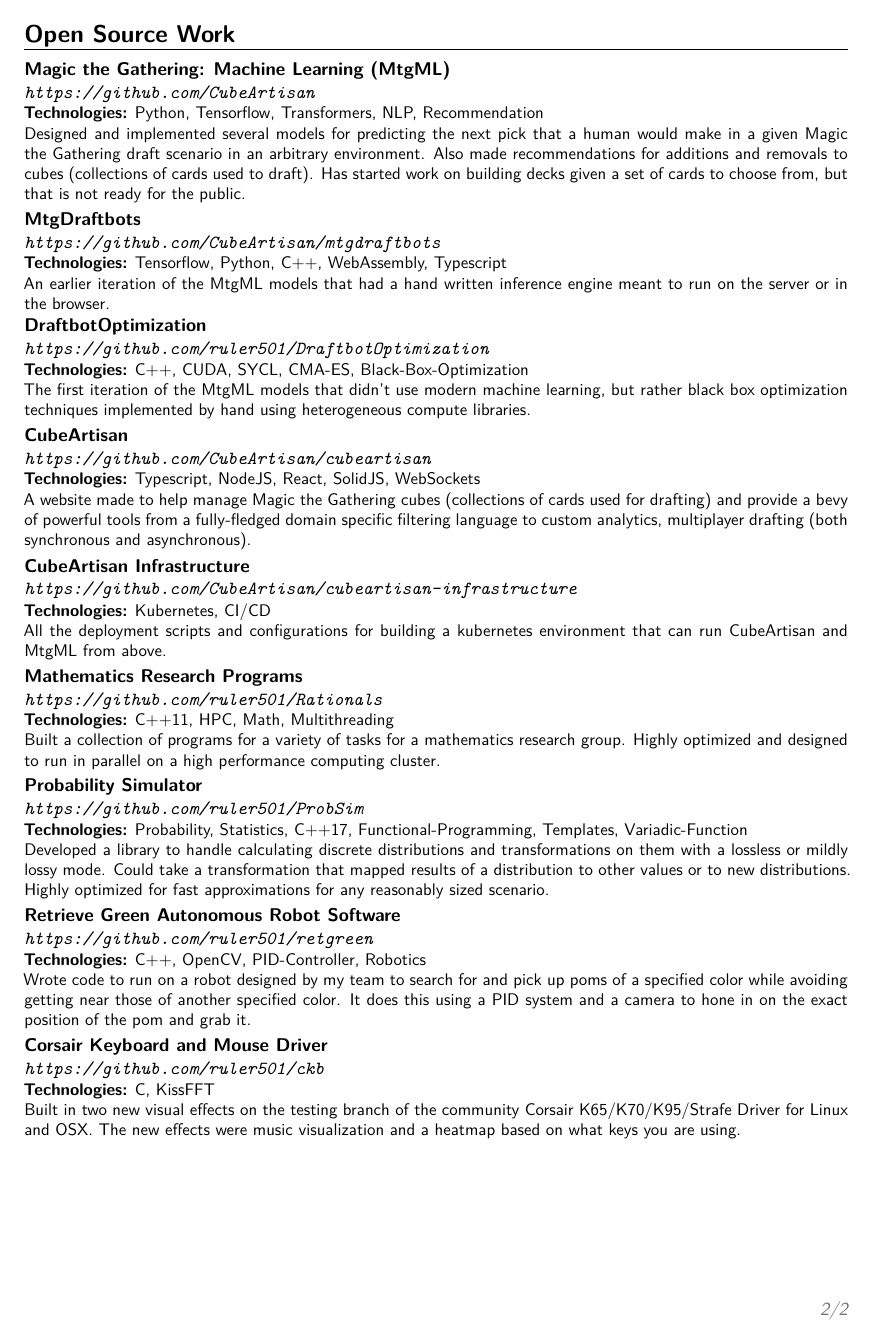
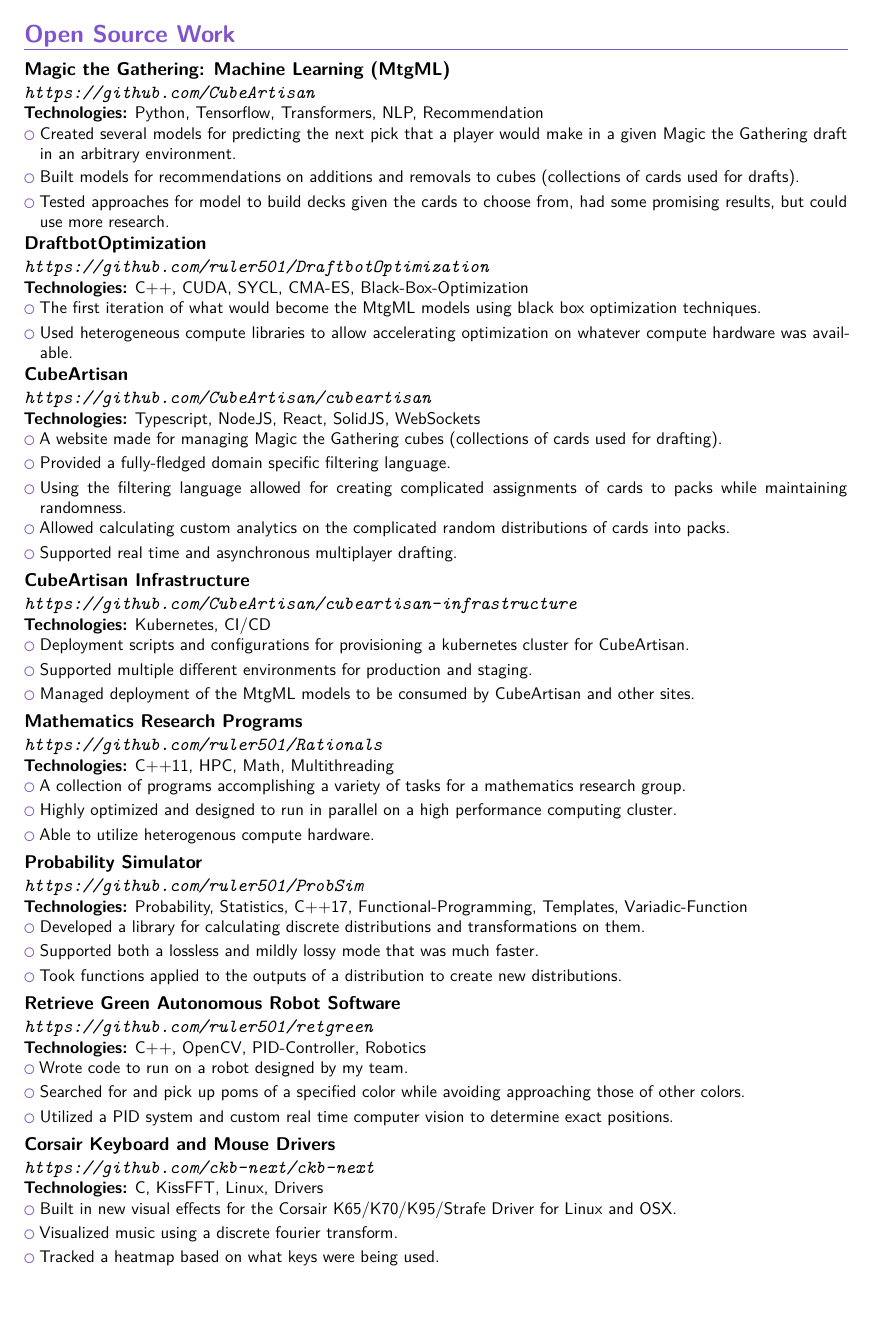
Before and after one commit to ruler501/Resume, a LaTeX CV (Resume.tex): page 2 of 2. Compiled offline with XeLaTeX.

Commit message:
Update resume for March 2026.

```diff
--- a/Resume.tex
+++ b/Resume.tex
@@ -57,30 +59,43 @@
 	\section{Open Source Work}\label{projects-interests}
 
 	\cventry{}{\url{https://github.com/CubeArtisan}}{Magic the Gathering: Machine Learning (MtgML)}{}{}{\textbf{Technologies:} Python, Tensorflow, Transformers, NLP, Recommendation\\
-		Designed and implemented several models for predicting the next pick that a human would make in a given Magic the Gathering draft scenario in an arbitrary environment. Also made recommendations for additions and removals to cubes (collections of cards used to draft). Has started work on building decks given a set of cards to choose from, but that is not ready for the public.}
-
-	\cventry{}{\url{https://github.com/CubeArtisan/mtgdraftbots}}{MtgDraftbots}{}{}{\textbf{Technologies:} Tensorflow, Python, C++, WebAssembly, Typescript\\
-		An earlier iteration of the MtgML models that had a hand written inference engine meant to run on the server or in the browser.}
+		\cvlistitem{Created several models for predicting the next pick that a player would make in a given Magic the Gathering draft in an arbitrary environment.}
+		\cvlistitem{Built models for recommendations on additions and removals to cubes (collections of cards used for drafts).}
+		\cvlistitem{Tested approaches for model to build decks given the cards to choose from, had some promising results, but could use more research.}}
 
 	\cventry{}{\url{https://github.com/ruler501/DraftbotOptimization}}{DraftbotOptimization}{}{}{\textbf{Technologies:} C++, CUDA, SYCL, CMA-ES, Black-Box-Optimization\\
-		The first iteration of the MtgML models that didn't use modern machine learning, but rather black box optimization techniques implemented by hand using heterogeneous compute libraries.}
+		\cvlistitem{The first iteration of what would become the MtgML models using black box optimization techniques.}
+		\cvlistitem{Used heterogeneous compute libraries to allow accelerating optimization on whatever compute hardware was available.}}
 
 	\cventry{}{\url{https://github.com/CubeArtisan/cubeartisan}}{CubeArtisan}{}{}{\textbf{Technologies:} Typescript, NodeJS, React, SolidJS, WebSockets\\
-		A website made to help manage Magic the Gathering cubes (collections of cards used for drafting) and provide a bevy of powerful tools from a fully-fledged domain specific filtering language to custom analytics, multiplayer drafting (both synchronous and asynchronous).}
+		\cvlistitem{A website made for managing Magic the Gathering cubes (collections of cards used for drafting).}
+		\cvlistitem{Provided a fully-fledged domain specific filtering language.}
+		\cvlistitem{Using the filtering language allowed for creating complicated assignments of cards to packs while maintaining randomness.}
+		\cvlistitem{Allowed calculating custom analytics on the complicated random distributions of cards into packs.}
+		\cvlistitem{Supported real time and asynchronous multiplayer drafting.}}
 
 	\cventry{}{\url{https://github.com/CubeArtisan/cubeartisan-infrastructure}}{CubeArtisan Infrastructure}{}{}{\textbf{Technologies:} Kubernetes, CI/CD\\
-		All the deployment scripts and configurations for building a kubernetes environment that can run CubeArtisan and MtgML from above.}
-
+		\cvlistitem{Deployment scripts and configurations for provisioning a kubernetes cluster for CubeArtisan.}
+		\cvlistitem{Supported multiple different environments for production and staging.}
+		\cvlistitem{Managed deployment of the MtgML models to be consumed by CubeArtisan and other sites.}}
 
 	\cventry{}{\url{https://github.com/ruler501/Rationals}}{Mathematics Research Programs}{}{}{\textbf{Technologies:} C++11, HPC, Math, Multithreading\\
-		Built a collection of programs for a variety of tasks for a mathematics research group. Highly optimized and designed to run in parallel on a high performance computing cluster.}
+		\cvlistitem{A collection of programs accomplishing a variety of tasks for a mathematics research group.}
+		\cvlistitem{Highly optimized and designed to run in parallel on a high performance computing cluster.}
+		\cvlistitem{Able to utilize heterogenous compute hardware.}}
 
 	\cventry{}{\url{https://github.com/ruler501/ProbSim}}{Probability Simulator}{}{}{\textbf{Technologies:} Probability, Statistics, C++17, Functional-Programming, Templates, Variadic-Function\\
-		Developed a library to handle calculating discrete distributions and transformations on them with a lossless or mildly lossy mode. Could take a transformation that mapped results of a distribution to other values or to new distributions. Highly optimized for fast approximations for any reasonably sized scenario.}
+		\cvlistitem{Developed a library for calculating discrete distributions and transformations on them.}
+		\cvlistitem{Supported both a lossless and mildly lossy mode that was much faster.}
+		\cvlistitem{Took functions applied to the outputs of a distribution to create new distributions.}}
 
 	\cventry{}{\url{https://github.com/ruler501/retgreen}}{Retrieve Green Autonomous Robot Software}{}{}{\textbf{Technologies:} C++, OpenCV, PID-Controller, Robotics\\
-		Wrote code to run on a robot designed by my team to search for and pick up poms of a specified color while avoiding getting near those of another specified color. It does this using a PID system and a camera to hone in on the exact position of the pom and grab it.}
+		\cvlistitem{Wrote code to run on a robot designed by my team.}
+		\cvlistitem{Searched for and pick up poms of a specified color while avoiding approaching those of other colors.}
+		\cvlistitem{Utilized a PID system and custom real time computer vision to determine exact positions.}}
 
-	\cventry{}{\url{https://github.com/ruler501/ckb}}{Corsair Keyboard and Mouse Driver}{}{}{\textbf{Technologies:} C, KissFFT\\
-		Built in two new visual effects on the testing branch of the community Corsair K65/K70/K95/Strafe Driver for Linux and OSX. The new effects were music visualization and a heatmap based on what keys you are using.}
+	\cventry{}{\url{https://github.com/ckb-next/ckb-next}}{Corsair Keyboard and Mouse Drivers}{}{}{\textbf{Technologies:} C, KissFFT, Linux, Drivers\\
+		\cvlistitem{Built in new visual effects for the Corsair K65/K70/K95/Strafe Driver for Linux and OSX.}
+		\cvlistitem{Visualized music using a discrete fourier transform.}
+		\cvlistitem{Tracked a heatmap based on what keys were being used.}}
 \end{document}
```
Also changed, not shown: Resume.pdf, Resume.tex (40 more changed lines).
